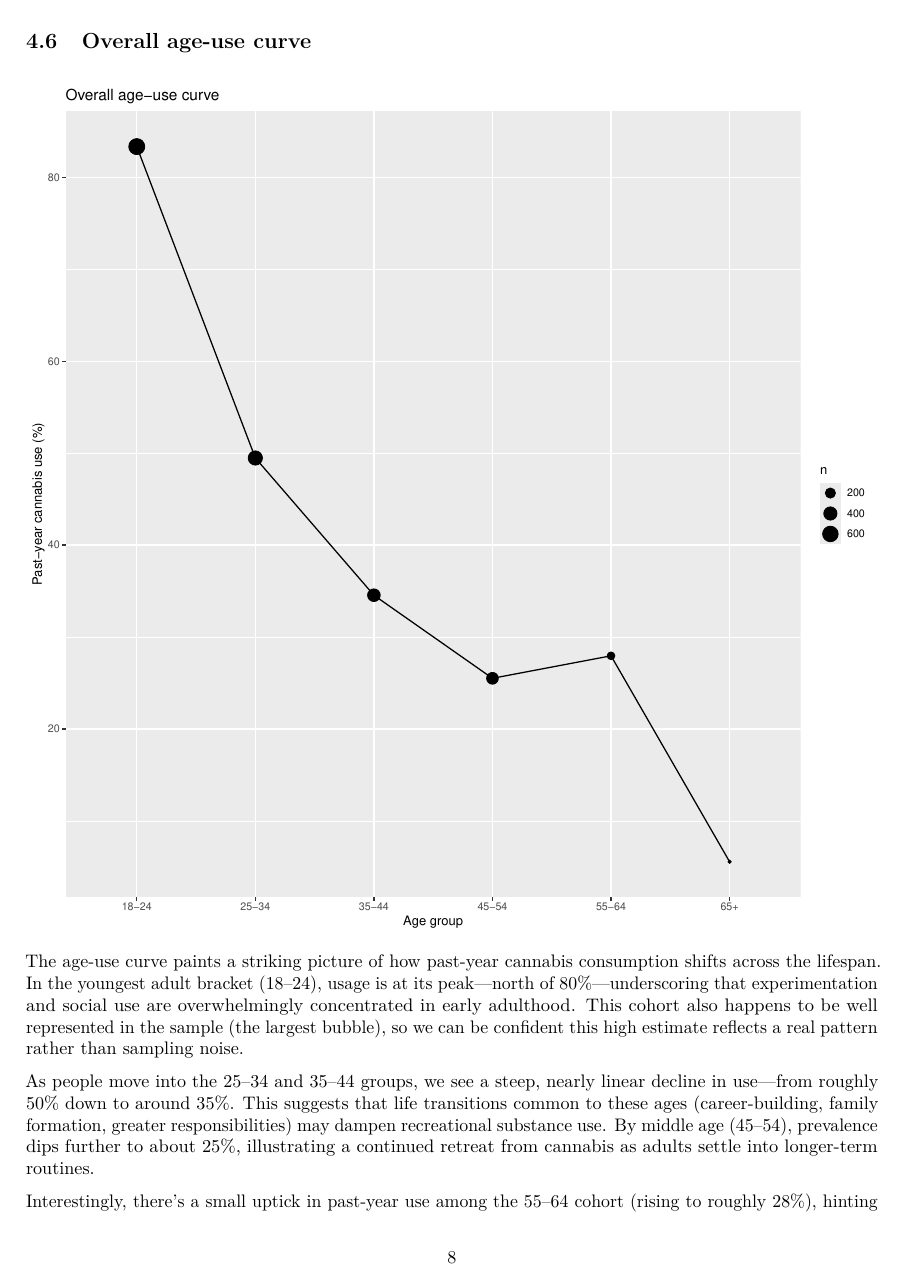
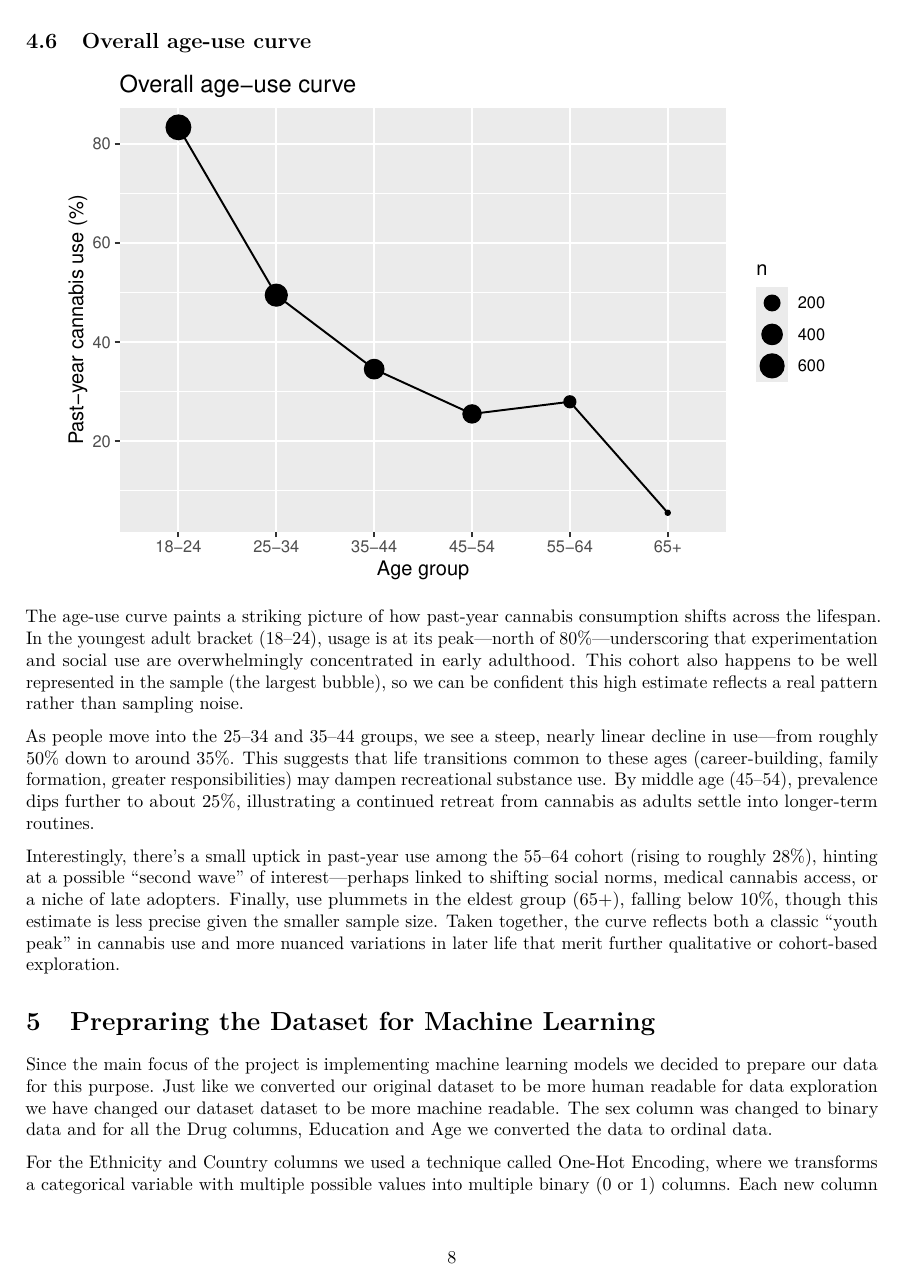
Before and after one commit to Jaffels/Apllied_Machine_Learning_1, an R Markdown document (Drug Consumption.Rmd): page 8 of 16. Rendered offline with R 4.5, knitr and Pandoc, then LaTeX, with nearby package versions; some code elsewhere in the file could not run offline.

Commit message:
fixed a plot size

````diff
--- a/Drug Consumption.Rmd
+++ b/Drug Consumption.Rmd
@@ -573,7 +573,7 @@ The boxplots show a clear pattern across several traits when comparing people wh
 
 ## Overall age-use curve
 
-```{r age-use curve, echo=FALSE, cache=TRUE, fig.width=10, fig.height=10}
+```{r age-use curve, echo=FALSE, cache=TRUE, fig.width=6, fig.height=4}
 # Load cleaned dataset
 df_cl <- read.csv("Data/cleaned.csv")
 # Remove the X column
````
Also changed, not shown: Drug-Consumption.pdf.
